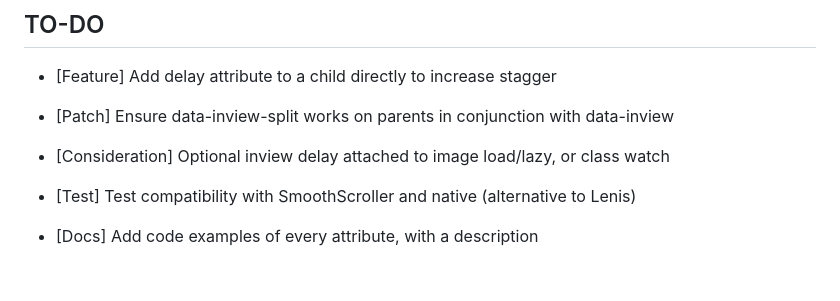
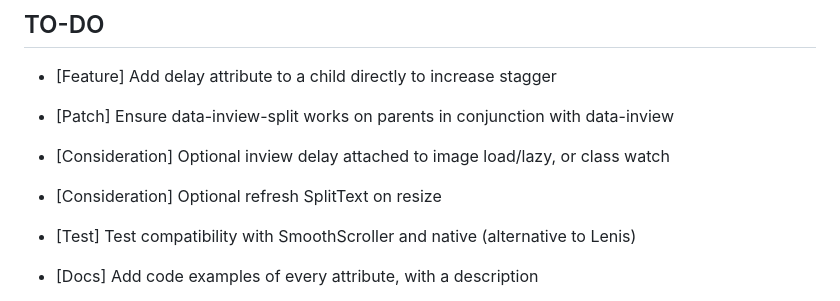
Before and after one commit to coderesolution/InviewDetection.js, a Markdown page: README.md, the part around the change. Drawn GitHub-style; blank space fills up the shorter version.

```diff
--- a/README.md
+++ b/README.md
@@ -7,6 +7,7 @@ A powerful javascript library to create sequential animations based on in-view d
  - [Patch] Ensure data-inview-split works on parents in conjunction with data-inview
 
  - [Consideration] Optional inview delay attached to image load/lazy, or class watch
+ - [Consideration] Optional refresh SplitText on resize
  - [Test] Test compatibility with SmoothScroller and native (alternative to Lenis)
  - [Docs] Add code examples of every attribute, with a description
  - [Docs] Add explanation as to what it is (streamlined animations via DOM) and what it is not (not replacing GSAP / JS animations)
```
